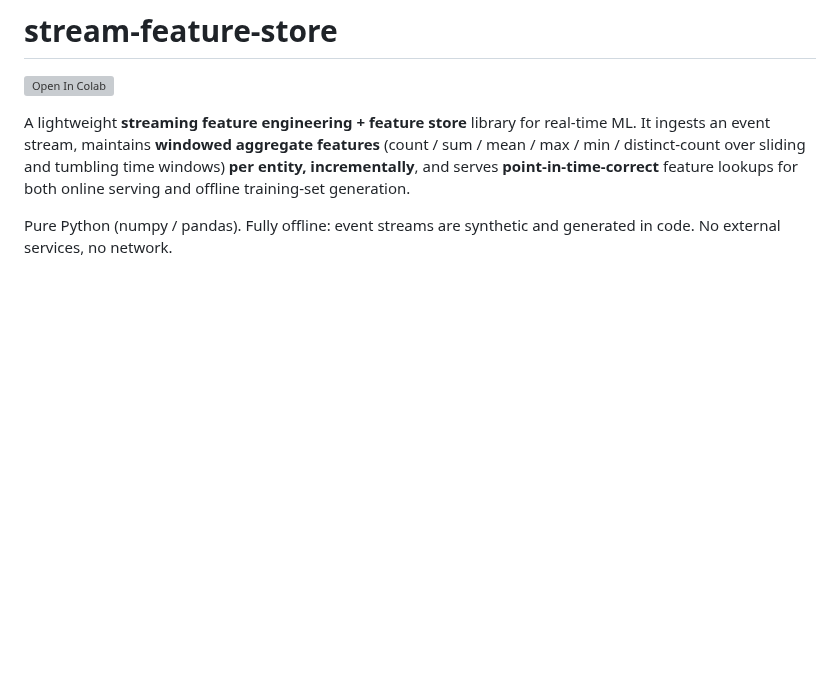
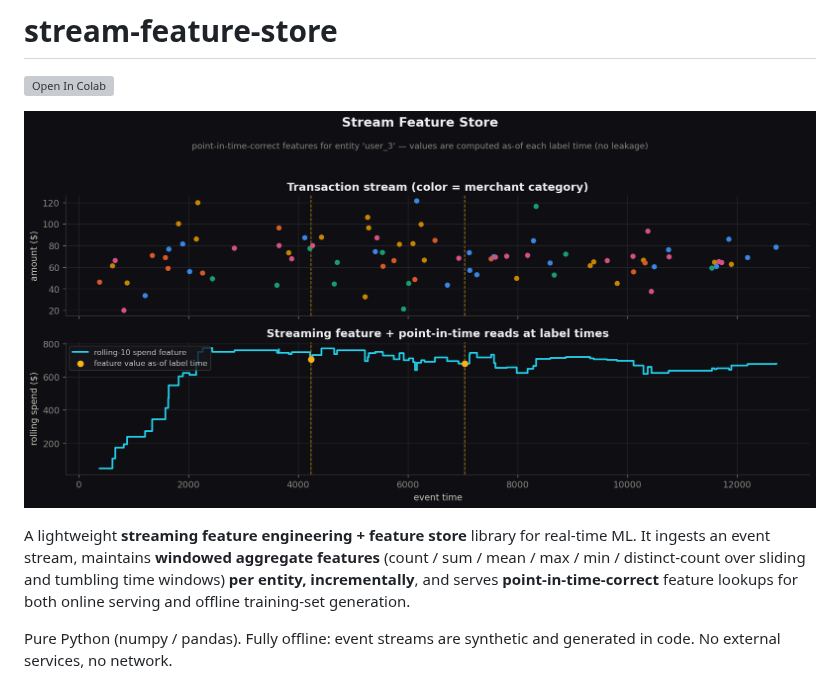
Before and after one commit to akshay-birla-03/stream-feature-store, a Markdown page: README.md, the part around the change. Rendered like a GitHub page; pictures changed too: docs/images/hero.png (added); blank space fills up the shorter version; grey boxes are pictures that could not be loaded.

Commit message:
Add hero visualization (real generated output)

```diff
--- a/README.md
+++ b/README.md
@@ -1,6 +1,8 @@
 # stream-feature-store
 
 [![Open In Colab](https://colab.research.google.com/assets/colab-badge.svg)](https://colab.research.google.com/github/akshay-birla-03/stream-feature-store/blob/main/notebooks/Run_in_Colab.ipynb)
+
+![Point-in-time-correct streaming features at label times](docs/images/hero.png)
 
 A lightweight **streaming feature engineering + feature store** library for
 real-time ML. It ingests an event stream, maintains **windowed aggregate
```
